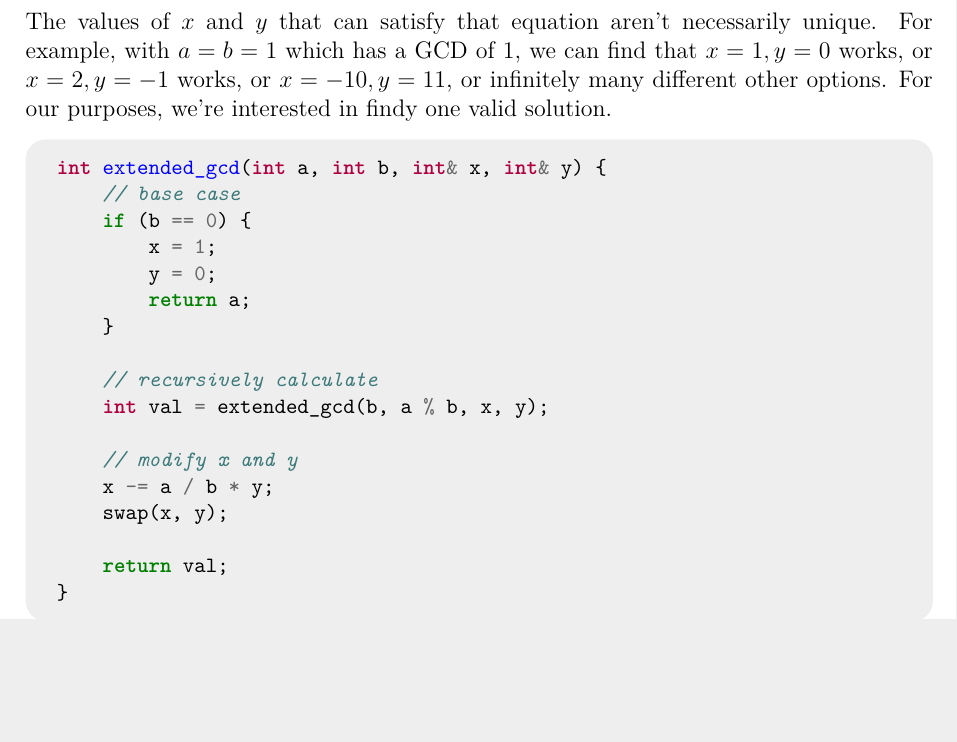
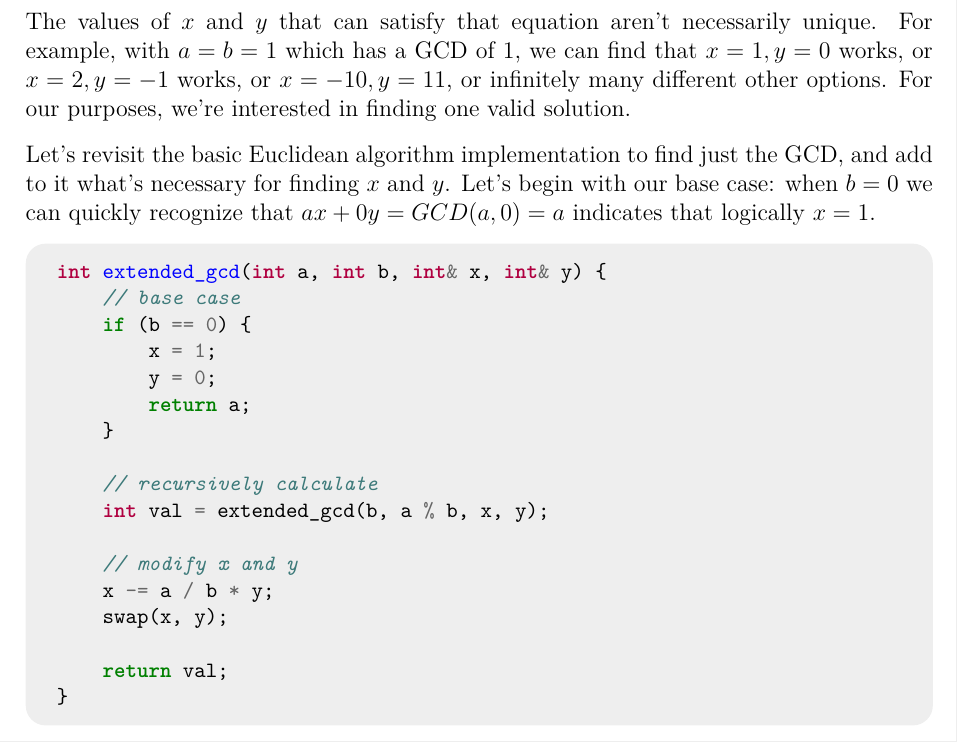
Before and after one commit to JarateKing/Competitive-Programming-Textbook, a LaTeX document (main.tex, which reads chapters/number-theory-problems.tex): part of page 87 of 97, cut so that both start at the same text, the shorter picture padded with empty space. Compiled offline with pdfLaTeX.

Commit message:
added base case explanation for extended gcd

```diff
--- a/chapters/number-theory-problems.tex
+++ b/chapters/number-theory-problems.tex
@@ -62,7 +62,9 @@ However, you generally don't need to code this yourself. GCC comes with \mintinl
 
 Sometimes we want to know more than just the GCD of two numbers -- namely we might want to know what values of $x$ and $y$ could satisfy the equation $ax + by = GCD(a,b)$ where $a$ and $b$ are known.
 
-The values of $x$ and $y$ that can satisfy that equation aren't necessarily unique. For example, with $a = b = 1$ which has a GCD of $1$, we can find that $x = 1, y = 0$ works, or $x = 2, y = -1$ works, or $x = -10, y = 11$, or infinitely many different other options. For our purposes, we're interested in findy one valid solution.
+The values of $x$ and $y$ that can satisfy that equation aren't necessarily unique. For example, with $a = b = 1$ which has a GCD of $1$, we can find that $x = 1, y = 0$ works, or $x = 2, y = -1$ works, or $x = -10, y = 11$, or infinitely many different other options. For our purposes, we're interested in finding one valid solution.
+
+Let's revisit the basic Euclidean algorithm implementation to find just the GCD, and add to it what's necessary for finding $x$ and $y$. Let's begin with our base case: when $b = 0$ we can quickly recognize that $ax + 0y = GCD(a,0) = a$ indicates that logically $x = 1$.
 
 \inputcpp{code/number_theory/gcd_extended.cpp}
 
```
